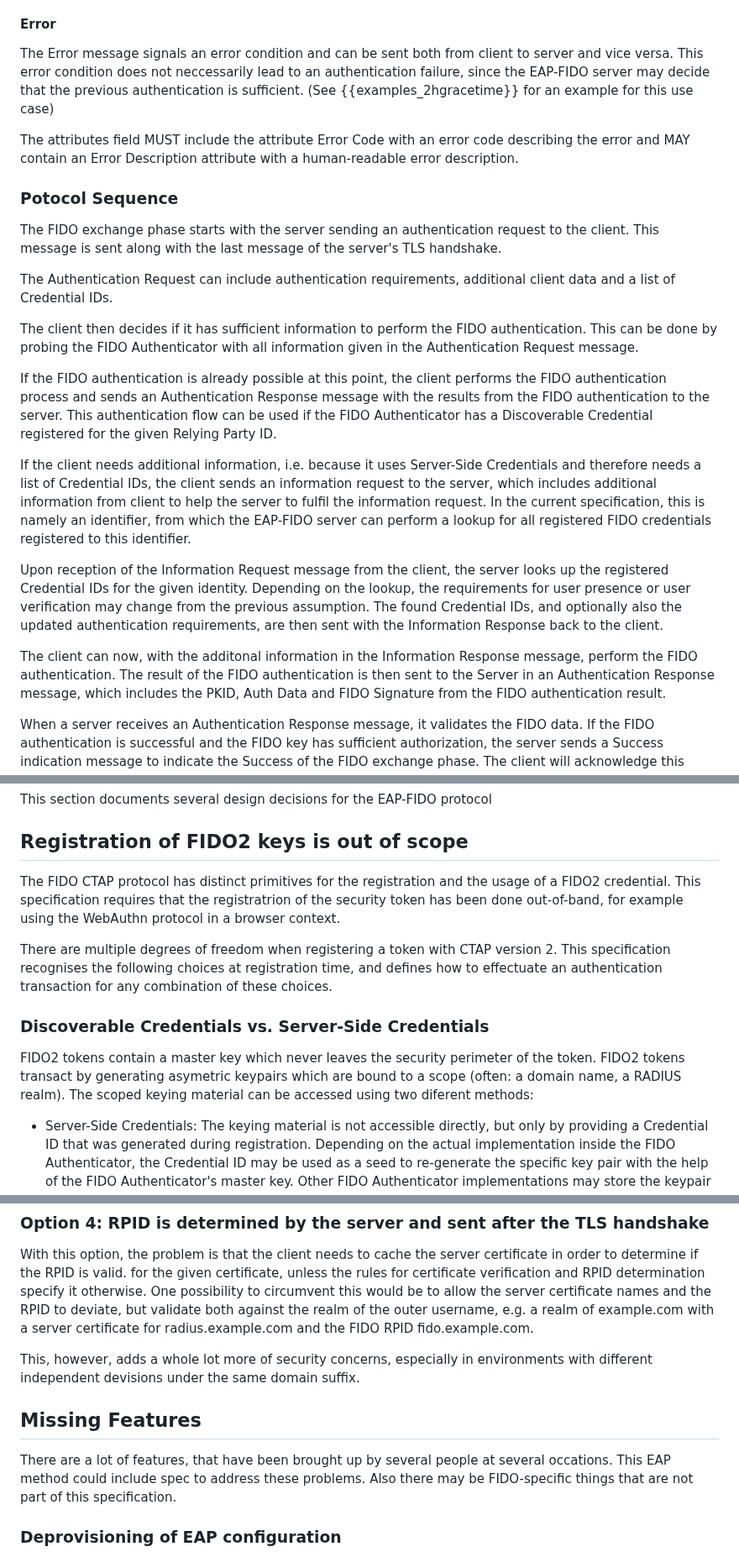
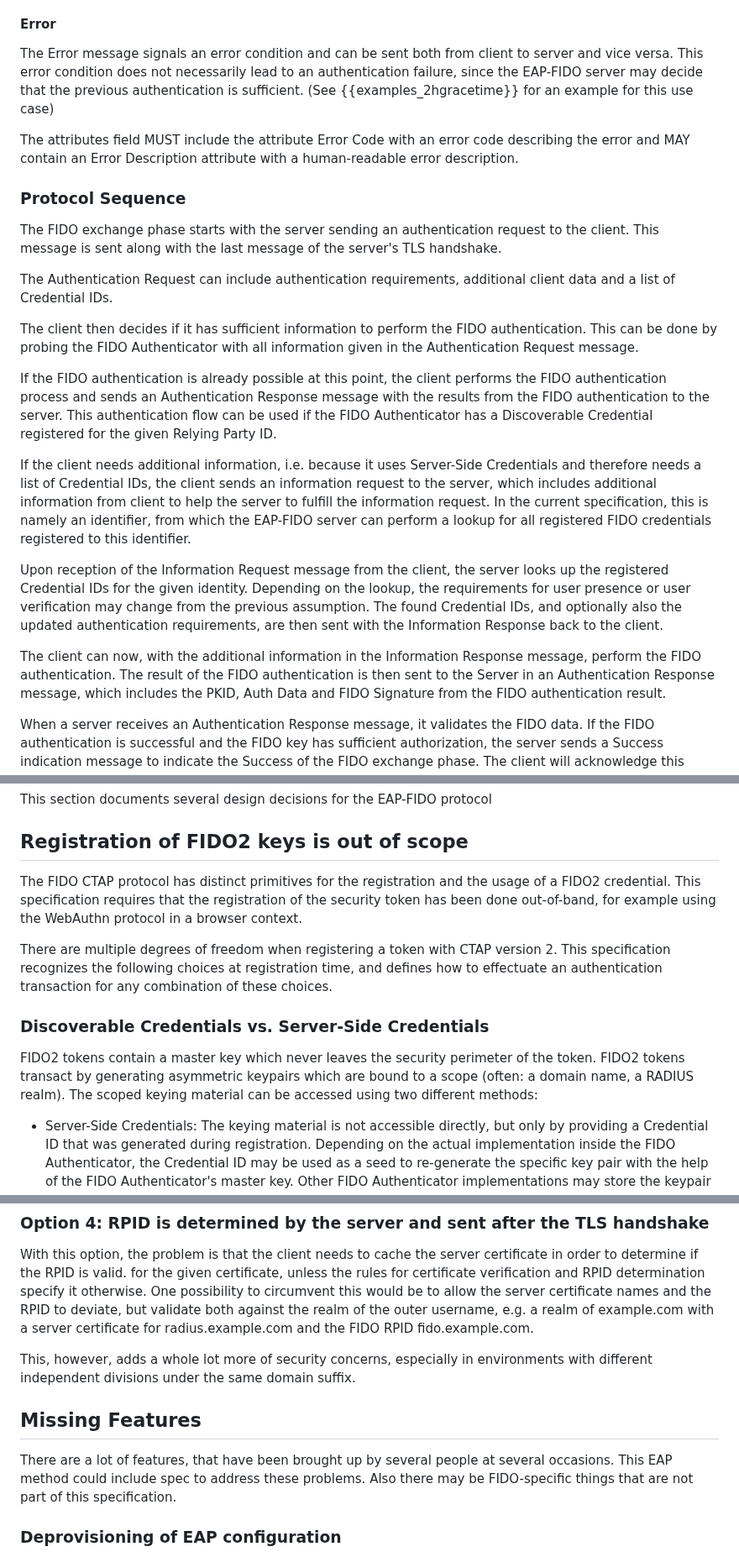
Before and after one commit to Janfred/draft-ietf-emu-eap-fido, a Markdown page: draft-janfred-eap-fido.md, 3 parts joined by grey strips. Shown at 84% size. Drawn GitHub-style.

Commit message:
fix spelling errors (thanks to aspell)

```diff
--- a/draft-janfred-eap-fido.md
+++ b/draft-janfred-eap-fido.md
@@ -346,11 +346,11 @@ If an attribute was both present in the Authentication Request and the Informati
 #### Error
 
 The Error message signals an error condition and can be sent both from client to server and vice versa.
-This error condition does not neccessarily lead to an authentication failure, since the EAP-FIDO server may decide that the previous authentication is sufficient. (See {{examples_2hgracetime}} for an example for this use case)
+This error condition does not necessarily lead to an authentication failure, since the EAP-FIDO server may decide that the previous authentication is sufficient. (See {{examples_2hgracetime}} for an example for this use case)
 
 The attributes field MUST include the attribute Error Code with an error code describing the error and MAY contain an Error Description attribute with a human-readable error description.
 
-### Potocol Sequence
+### Protocol Sequence
 
 The FIDO exchange phase starts with the server sending an authentication request to the client.
 This message is sent along with the last message of the server's TLS handshake.
@@ -363,14 +363,14 @@ This can be done by probing the FIDO Authenticator with all information given in
 If the FIDO authentication is already possible at this point, the client performs the FIDO authentication process and sends an Authentication Response message with the results from the FIDO authentication to the server.
 This authentication flow can be used if the FIDO Authenticator has a Discoverable Credential registered for the given Relying Party ID.
 
-If the client needs additional information, i.e. because it uses Server-Side Credentials and therefore needs a list of Credential IDs, the client sends an information request to the server, which includes additional information from client to help the server to fulfil the information request.
+If the client needs additional information, i.e. because it uses Server-Side Credentials and therefore needs a list of Credential IDs, the client sends an information request to the server, which includes additional information from client to help the server to fulfill the information request.
 In the current specification, this is namely an identifier, from which the EAP-FIDO server can perform a lookup for all registered FIDO credentials registered to this identifier.
 
 Upon reception of the Information Request message from the client, the server looks up the registered Credential IDs for the given identity.
 Depending on the lookup, the requirements for user presence or user verification may change from the previous assumption.
 The found Credential IDs, and optionally also the updated authentication requirements, are then sent with the Information Response back to the client.
 
-The client can now, with the additonal information in the Information Response message, perform the FIDO authentication.
+The client can now, with the additional information in the Information Response message, perform the FIDO authentication.
 The result of the FIDO authentication is then sent to the Server in an Authentication Response message, which includes the PKID, Auth Data and FIDO Signature from the FIDO authentication result.
 
 When a server receives an Authentication Response message, it validates the FIDO data.
@@ -417,16 +417,16 @@ This section documents several design decisions for the EAP-FIDO protocol
 ## Registration of FIDO2 keys is out of scope
 
 The FIDO CTAP protocol has distinct primitives for the registration and the usage of a FIDO2 credential.
-This specification requires that the registratrion of the security token has been done out-of-band, for example using the WebAuthn protocol in a browser context.
+This specification requires that the registration of the security token has been done out-of-band, for example using the WebAuthn protocol in a browser context.
 
 There are multiple degrees of freedom when registering a token with CTAP version 2.
-This specification recognises the following choices at registration time, and defines how to effectuate an authentication transaction for any combination of these choices.
+This specification recognizes the following choices at registration time, and defines how to effectuate an authentication transaction for any combination of these choices.
 
 ### Discoverable Credentials vs. Server-Side Credentials
 
 FIDO2 tokens contain a master key which never leaves the security perimeter of the token.
-FIDO2 tokens transact by generating asymetric keypairs which are bound to a scope (often: a domain name, a RADIUS realm).
-The scoped keying material can be accessed using two diferent methods:
+FIDO2 tokens transact by generating asymmetric keypairs which are bound to a scope (often: a domain name, a RADIUS realm).
+The scoped keying material can be accessed using two different methods:
 
 - Server-Side Credentials: The keying material is not accessible directly, but only by providing a Credential ID that was generated during registration. Depending on the actual implementation inside the FIDO Authenticator, the Credential ID may be used as a seed to re-generate the specific key pair with the help of the FIDO Authenticator's master key. Other FIDO Authenticator implementations may store the keypair and generate a random Credential ID by which the key can be referenced. To trigger an authentication, the client must provide the correct Credential ID to the FIDO Authenticator. It is fair to assume that the number of Server-Side Credentials that a FIDO Authenticator can generate is not significantly limited, so the number of keys should not weigh in to the consideration whether or not it is worth to register a new Server-Side Credential for a given scope.
 - Discoverable Credentials: The keying material is stored on the security token itself, along with the scope for which the keypair was generated. During authentication transactions, only the scope (as configured, or as sent by the server) determines which keypair is to be used in the transaction. The key can store multiple keys for the same scope. The number of slots for Discoverable Credentials is limited, and this limit needs to be considered when deciding whether or not a new Discoverable Credential should be registered for a specific use case.
@@ -648,11 +649,11 @@ However, this opens up some security issues that are yet to be investigated, sin
 With this option, the problem is that the client needs to cache the server certificate in order to determine if the RPID is valid. for the given certificate, unless the rules for certificate verification and RPID determination specify it otherwise.
 One possibility to circumvent this would be to allow the server certificate names and the RPID to deviate, but validate both against the realm of the outer username, e.g. a realm of example.com with a server certificate for radius.example.com and the FIDO RPID fido.example.com.
 
-This, however, adds a whole lot more of security concerns, especially in environments with different independent devisions under the same domain suffix.
+This, however, adds a whole lot more of security concerns, especially in environments with different independent divisions under the same domain suffix.
 
 ## Missing Features
 
-There are a lot of features, that have been brought up by several people at several occations.
+There are a lot of features, that have been brought up by several people at several occasions.
 This EAP method could include spec to address these problems.
 Also there may be FIDO-specific things that are not part of this specification.
 
```
Also changed, not shown: other parts of draft-janfred-eap-fido.md (+14 -12 lines).
